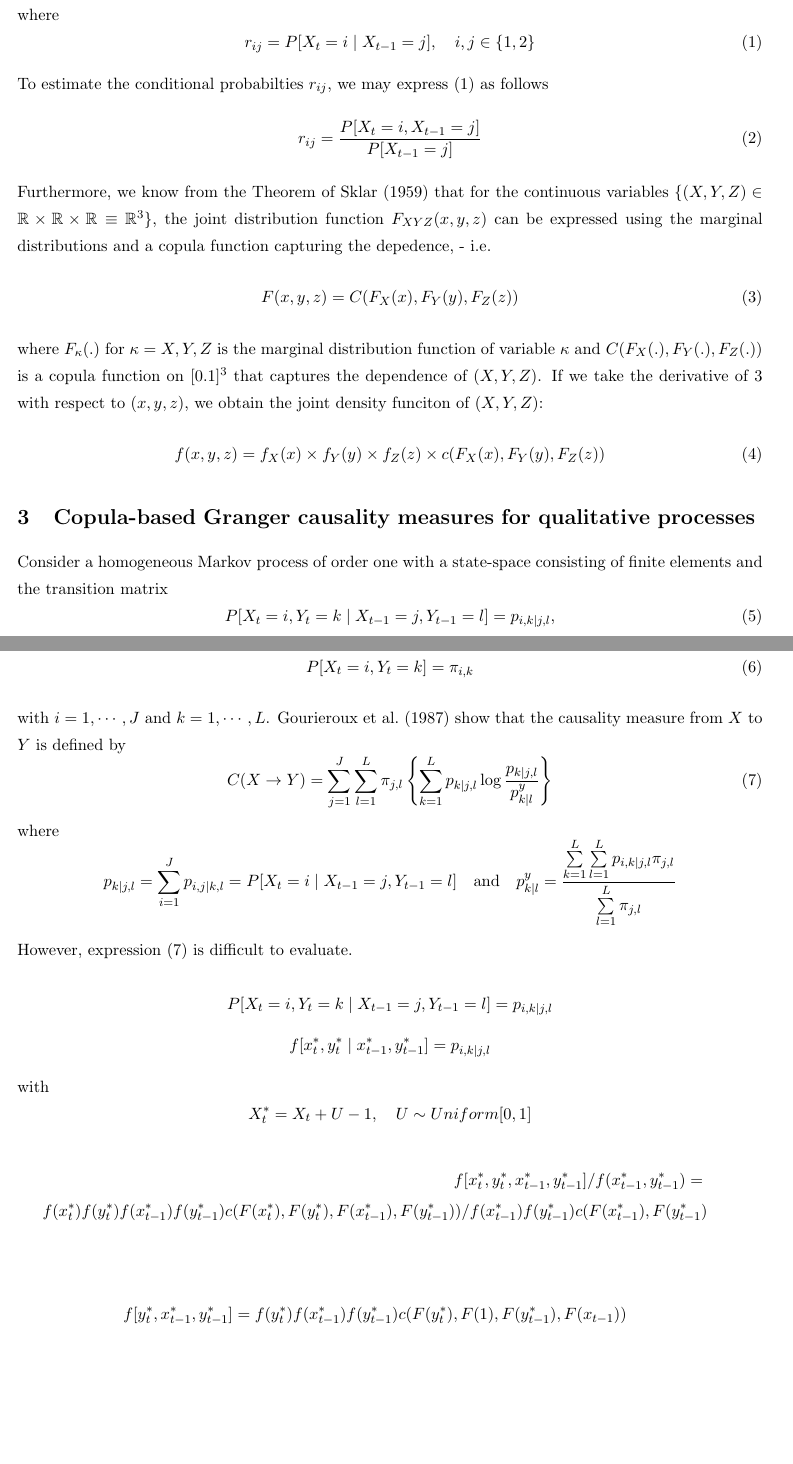
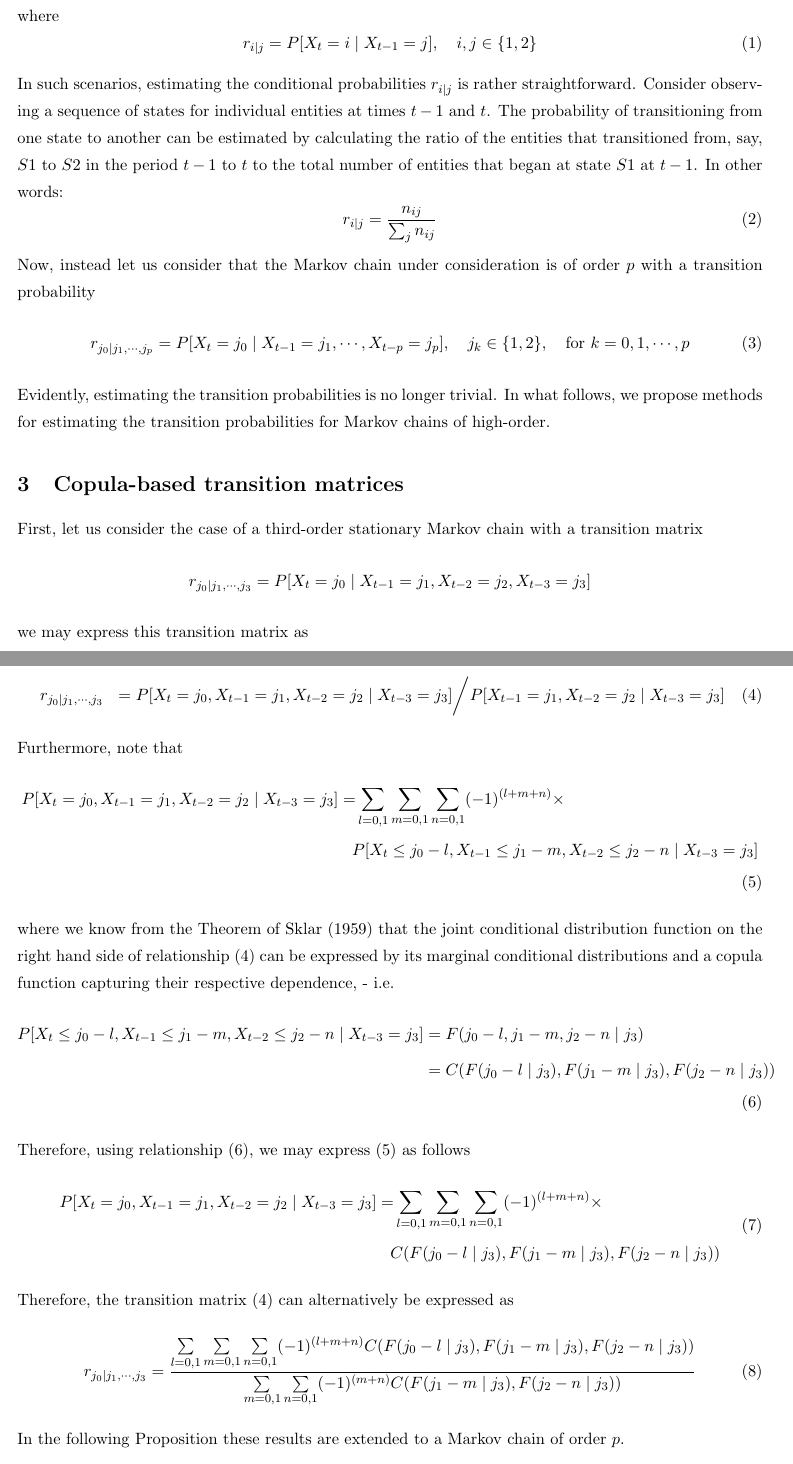
Before and after one commit to kavehsn/JFRM, a LaTeX document (GrangerCausalityMarkovChain.tex): two parts of pages 4 and 5 of 8, joined at a grey line, cut so that both start at the same text, the shorter picture padded with empty space. Compiled offline with pdfLaTeX; a missing bibliography style is replaced by a similar one.

Commit message:
Modified and added papers

```diff
--- a/GrangerCausalityMarkovChain.tex
+++ b/GrangerCausalityMarkovChain.tex
@@ -23,6 +23,7 @@
 \usepackage{bbm}
 \usepackage{bm}
 \usepackage{booktabs}
+\usepackage{breqn}
 \usepackage[round]{natbib}
 \usepackage{tikz}
 \usetikzlibrary{chains}
@@ -65,7 +66,6 @@
 \newtheorem{case}[theorem]{Case}
 \newtheorem{claim}[theorem]{Claim}
 \newtheorem{conclusion}[theorem]{Conclusion}
-\newtheorem{condition}[theorem]{Condition}
 \newtheorem{conjecture}[theorem]{Conjecture}
 \newtheorem{corollary}{Corollary}
 \newtheorem{criterion}{Criterion}
@@ -164,58 +164,61 @@ r_{21}&1-r_{21}
 \]
 where
 \begin{equation}\label{eq: transition prob}
-r_{ij}=P[X_t=i \mid X_{t-1}=j],\quad i,j\in\{1,2\}
+r_{i\mid j}=P[X_t=i \mid X_{t-1}=j],\quad i,j\in\{1,2\}
 \end{equation}
-To estimate the conditional probabilties $r_{ij}$, we may express (\ref{eq: transition prob}) as follows
+In such scenarios, estimating the conditional probabilities $r_{i\mid j}$ is rather straightforward. Consider observing a sequence of states for individual entities at times $t-1$ and $t$. The probability of transitioning from one state to another can be estimated by calculating the ratio of the entities that transitioned from, say, $S1$ to $S2$ in the period $t-1$ to $t$ to the total number of entities that began at state $S1$ at $t-1$. In other words:
+\begin{equation}\label{eq: ratio}
+r_{i\mid j}=\frac{n_{ij}}{\sum_{j}n_{ij}}
+\end{equation}
+Now, instead let us consider that the Markov chain under consideration is of order $p$ with a transition probability
+\begin{equation}\label{eq: transition prob}
+r_{j_0\mid j_1,\cdots, j_p}=P[X_t=j_0 \mid X_{t-1}=j_1,\cdots,X_{t-p}=j_p],\quad j_k\in\{1,2\},\quad\text{for }k=0,1,\cdots,p
+\end{equation}
+Evidently, estimating the transition probabilities is no longer trivial. In what follows, we propose methods for estimating the transition probabilities for Markov chains of high-order.
+
+\section{Copula-based transition matrices \label{Copula-based estimator of transition matrices}}
+First, let us consider the case of a third-order stationary Markov chain with a transition matrix
+\[
+r_{j_0\mid j_1,\cdots,j_3}=P[X_t=j_0\mid X_{t-1}=j_1,X_{t-2}=j_2,X_{t-3}=j_3]
+\]
+we may express this transition matrix as
+
+\begin{eqnarray}\label{eq: Bayes}
+r_{j_0\mid j_1,\cdots,j_3}&=P[X_t=j_0,X_{t-1}=j_1,X_{t-2}=j_2\mid X_{t-3}=j_3]\bigg/P[X_{t-1}=j_1, X_{t-2}=j_2\mid X_{t-3}=j_3]
+\end{eqnarray}
+Furthermore, note that
+\begin{align}\label{eq: radon}
+\begin{split}
+P[X_t=j_0,X_{t-1}=j_1,X_{t-2}=j_2\mid X_{t-3}=j_3]=&\sum\limits_{l=0,1}\sum\limits_{m=0,1}\sum\limits_{n=0,1}(-1)^{(l+m+n)}\times\\
+&\mspace{-\medmuskip}P[X_t\leq j_0-l,X_{t-1}\leq j_1-m,X_{t-2}\leq j_2-n\mid X_{t-3}=j_3]
+\end{split}
+\end{align}
+where we know from the Theorem of \citet{sklar1959fonctions} that the joint conditional distribution function on the right hand side of relationship (\ref{eq: Bayes}) can be expressed by its marginal conditional distributions and a copula function capturing their respective dependence, - i.e.
+\begin{align}\label{eq: copula}
+\begin{split}
+P[X_t\leq j_0-l,X_{t-1}\leq j_1-m,X_{t-2}\leq j_2-n\mid X_{t-3}=j_3]&=F(j_0-l,j_1-m, j_2-n\mid j_3)\\
+&=C(F(j_0-l\mid j_3),F(j_1-m\mid j_3),F(j_2-n\mid j_3))
+\end{split}
+\end{align}
+Therefore, using relationship (\ref{eq: copula}), we may express (\ref{eq: radon}) as follows
+\begin{align}\label{eq: radoncopula}
+\begin{split}
+P[X_t=j_0,X_{t-1}=j_1,X_{t-2}=j_2\mid X_{t-3}=j_3]=&\sum\limits_{l=0,1}\sum\limits_{m=0,1}\sum\limits_{n=0,1}(-1)^{(l+m+n)}\times\\
+&\mspace{-\medmuskip} C(F(j_0-l\mid j_3),F(j_1-m\mid j_3),F(j_2-n\mid j_3))
+\end{split}
+\end{align}
+Therefore, the transition matrix (\ref{eq: Bayes}) can alternatively be expressed as
 \begin{equation}
-r_{ij}=\frac{P[X_t=i, X_{t-1}=j]}{P[X_{t-1}=j]}
+r_{j_0\mid j_1,\cdots,j_3}=\frac{\sum\limits_{l=0,1}\sum\limits_{m=0,1}\sum\limits_{n=0,1}(-1)^{(l+m+n)}C(F(j_0-l\mid j_3),F(j_1-m\mid j_3),F(j_2-n\mid j_3))}{\sum\limits_{m=0,1}\sum\limits_{n=0,1}(-1)^{(m+n)}C(F(j_1-m\mid j_3),F(j_2-n\mid j_3))}
 \end{equation}
-Furthermore, we know from the Theorem of \citet{sklar1959fonctions} that for the continuous variables $\{(X,Y,Z)\in\R\times\R\times\R\equiv \R^3\}$, the joint distribution function $F_{XYZ}(x,y,z)$ can be expressed using the marginal distributions and a copula function capturing the depedence, - i.e.
-\begin{equation}\label{eq: copula}
-F(x,y,z)=C(F_X(x),F_Y(y),F_Z(z))
+In the following Proposition these results are extended to a Markov chain of order $p$.
+\begin{proposition}
+For a Markov chain of order $p$, the copula-based transition matrix $r_{j_0\mid j_1,\cdots, j_p}$ is expressed as follows
+\begin{equation}
+r_{j_0\mid j_1,\cdots,j_p}=\frac{\sum\limits_{l_0=0,1}\cdots\sum\limits_{l_p=0,1}(-1)^{(l_0+\cdots+ l_p)}C(F(j_0-l_0\mid j_p),\cdots,F(j_{p-1}-l_{p-1}\mid j_p))}{\sum\limits_{l_1=0,1}\cdots\sum\limits_{l_p=0,1}(-1)^{(l_1+\cdots+l_p)}C(F(j_1-l_1\mid j_p),\cdots,F(j_{p-1}-l_{p-1}\mid j_p))}
 \end{equation}
-where $F_{\kappa}(.)$ for $\kappa=X, Y, Z$ is the marginal distribution function of variable $\kappa$ and $C(F_X(.),F_Y(.),F_Z(.))$ is a copula function on $[0.1]^3$ that captures the dependence of $(X,Y,Z)$. If we take the derivative of $\ref{eq: copula}$ with respect to $(x,y,z)$, we obtain the joint density funciton of $(X,Y,Z)$:
-\begin{equation}\label{eq: density}
-f(x,y,z)=f_X(x)\times f_Y(y)\times f_Z(z)\times c(F_X(x),F_Y(y),F_Z(z))
-\end{equation}
-\section{Copula-based Granger causality measures for qualitative processes \label{Copula-based Granger causality measures for qualitative processes}}
-
-Consider a homogeneous Markov process of order one with a state-space consisting of finite elements and the transition matrix
-\begin{equation}\label{eq: transition matrix}
-P[X_t=i,Y_t=k\mid X_{t-1}=j,Y_{t-1}=l]=p_{i,k\mid j,l},
-\end{equation}
-for $i,j=1,\cdots,J$ and $k,l=1,\cdots,L$. Furthermore, the invariant initial probability is given by
-\begin{equation}
-P[X_t=i,Y_t=k]=\pi_{i,k}
-\end{equation}
-with $i=1,\cdots,J$ and $k=1,\cdots,L$. \citet{gourieroux1987kullback} show that the causality measure from $X$ to $Y$ is defined by
-\begin{equation}\label{eq: 1989measure}
-C(X\rightarrow Y)=\sum\limits_{j=1}^{J}\sum\limits_{l=1}^{L}\pi_{j,l}\left\{\sum\limits_{k=1}^{L}p_{k\mid j,l}\log\frac{p_{k\mid j,l}}{p^y_{k\mid l}}\right\}
-\end{equation}
-where
-\[
-p_{k\mid j,l}=\sum_{i=1}^{J}p_{i,j\mid k,l}=P[X_t=i\mid X_{t-1}=j,Y_{t-1}=l]\quad\text{and}\quad p^{y}_{k\mid l}=\frac{\sum\limits_{k=1}^L\sum\limits_{l=1}^Lp_{i,k\mid j,l}\pi_{j,l}}{\sum\limits_{l=1}^L\pi_{j,l}}
-\]
-However, expression (\ref{eq: 1989measure}) is difficult to evaluate.
-
-\[
-P[X_t=i,Y_t=k\mid X_{t-1}=j,Y_{t-1}=l]=p_{i,k\mid j,l}
-\]
-\[
-f[x_t^*,y_t^*\mid x_{t-1}^*,y_{t-1}^*]=p_{i,k\mid j,l}
-\]
-with
-\[
-X_t^*=X_t+U-1,\quad U\sim Uniform[0,1]
-\]
-\begin{eqnarray*}
-f[x_t^*,y_t^*, x_{t-1}^*,y_{t-1}^*]/f(x_{t-1}^*,y_{t-1}^*)=\\
-f(x_t^*)f(y_t^*)f(x_{t-1}^*)f(y_{t-1}^*)c(F(x_t^*),F(y_t^*),F(x_{t-1}^*),F(y_{t-1}^*))/f(x_{t-1}^*)f(y_{t-1}^*)c(F(x_{t-1}^*),F(y_{t-1}^*)
-\end{eqnarray*}
-
-\begin{eqnarray*}
-f[y_t^*, x_{t-1}^*,y_{t-1}^*]=f(y_t^*)f(x_{t-1}^*)f(y_{t-1}^*)c(F(y_t^*),F(1),F(y_{t-1}^*),F(x_{t-1}))
-\end{eqnarray*}
+where $F(.\mid .)$ is a conditional distribution function and $C(u_0,\cdot,u_p)$ is a copula function in $[0,1]^{p+1}$.
+\end{proposition}
 
 
 \section{Estimation and inference \label{Estimation and inference}}
```
Also changed, not shown: A_copula_based_Markov_chain_model_for_the_analysis_of_binary_longitudinal_data.pdf (added), GrangerCausalityMarkovChain.pdf, GrangerCausalityMarkovChain.tex (18 more changed lines).
